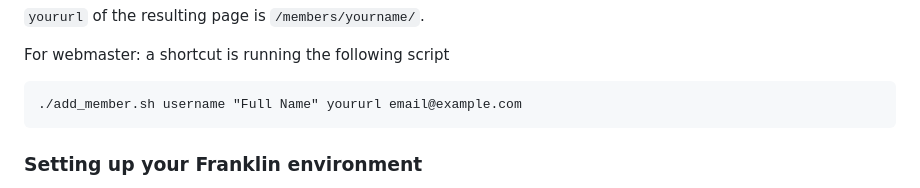
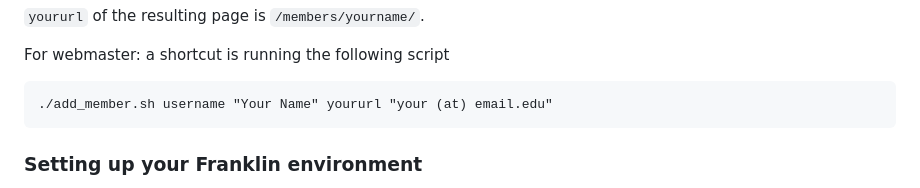
Before and after one commit to mikezaletel/zaletelgroupwebsite, a Markdown page: README.md, the part around the change. Rendered like a GitHub page.

````diff
--- a/README.md
+++ b/README.md
@@ -41,7 +41,7 @@ Create `/members/yourname/index.md`. And start populating it with Markdown. You
 
 For webmaster: a shortcut is running the following script
 ```
-./add_member.sh username "Full Name" yoururl email@example.com
+./add_member.sh username "Your Name" yoururl "your (at) email.edu"
 ```
 
 ### Setting up your Franklin environment
````
